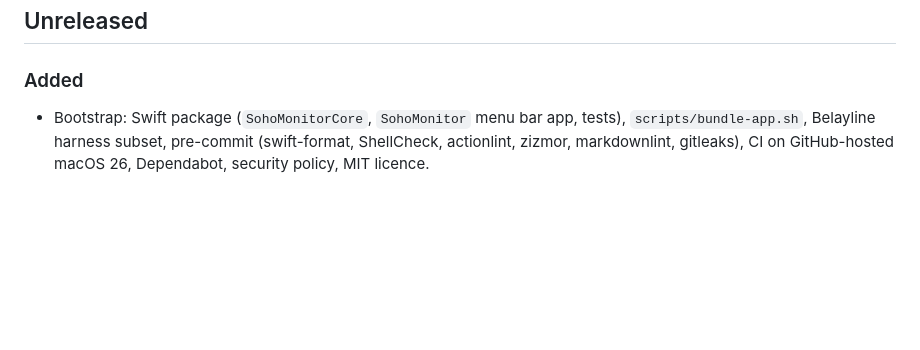
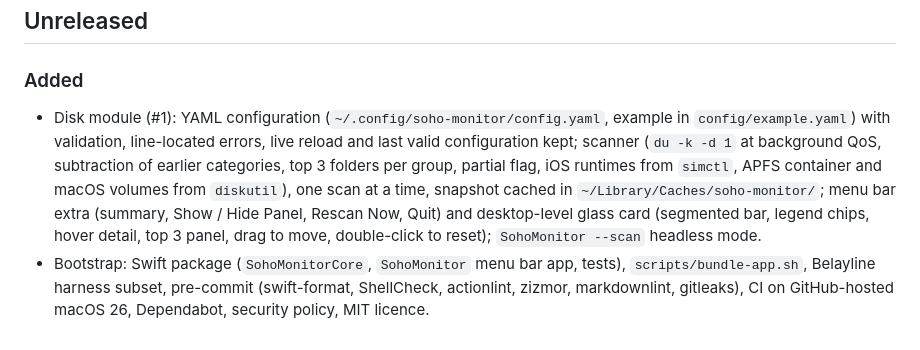
Before and after one commit to francoisgn/soho-monitor, a Markdown page: CHANGELOG.md, the part around the change. GitHub-like rendering; blank space fills up the shorter version.

```diff
--- a/CHANGELOG.md
+++ b/CHANGELOG.md
@@ -7,6 +7,13 @@ Notable changes, newest first. Entries accumulate under "Unreleased" until the f
 
 ### Added
 
+- Disk module (#1): YAML configuration (`~/.config/soho-monitor/config.yaml`, example in `config/example.yaml`) with
+  validation, line-located errors, live reload and last valid configuration kept; scanner (`du -k -d 1` at background
+  QoS, subtraction of earlier categories, top 3 folders per group, partial flag, iOS runtimes from `simctl`, APFS
+  container and macOS volumes from `diskutil`), one scan at a time, snapshot cached in
+  `~/Library/Caches/soho-monitor/`; menu bar extra (summary, Show / Hide Panel, Rescan Now, Quit) and desktop-level
+  glass card (segmented bar, legend chips, hover detail, top 3 panel, drag to move, double-click to reset);
+  `SohoMonitor --scan` headless mode.
 - Bootstrap: Swift package (`SohoMonitorCore`, `SohoMonitor` menu bar app, tests), `scripts/bundle-app.sh`,
   Belayline harness subset, pre-commit (swift-format, ShellCheck, actionlint, zizmor, markdownlint, gitleaks), CI on
   GitHub-hosted macOS 26, Dependabot, security policy, MIT licence.
```
Also changed, not shown: README.md (+55 -2 lines), docs/images/disk-card.png (added).
